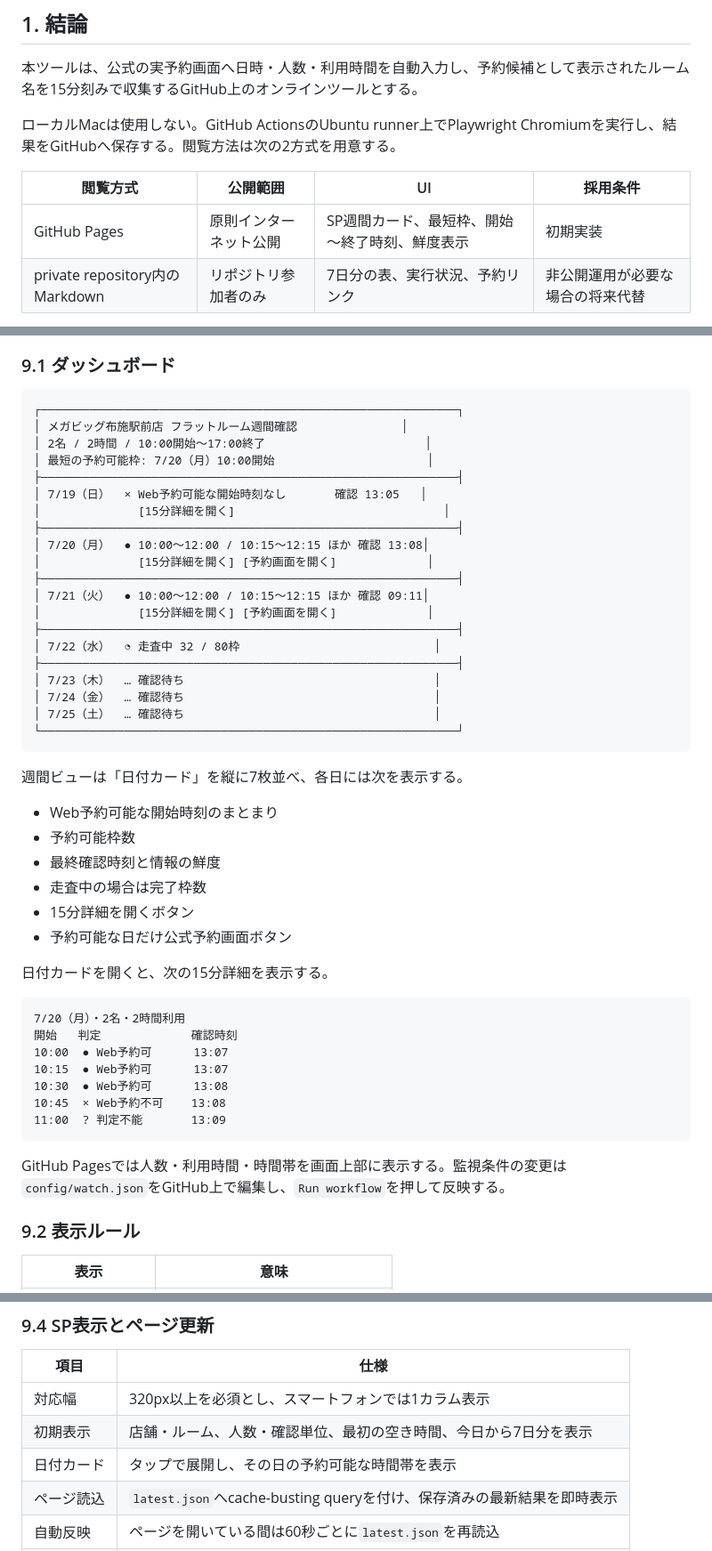
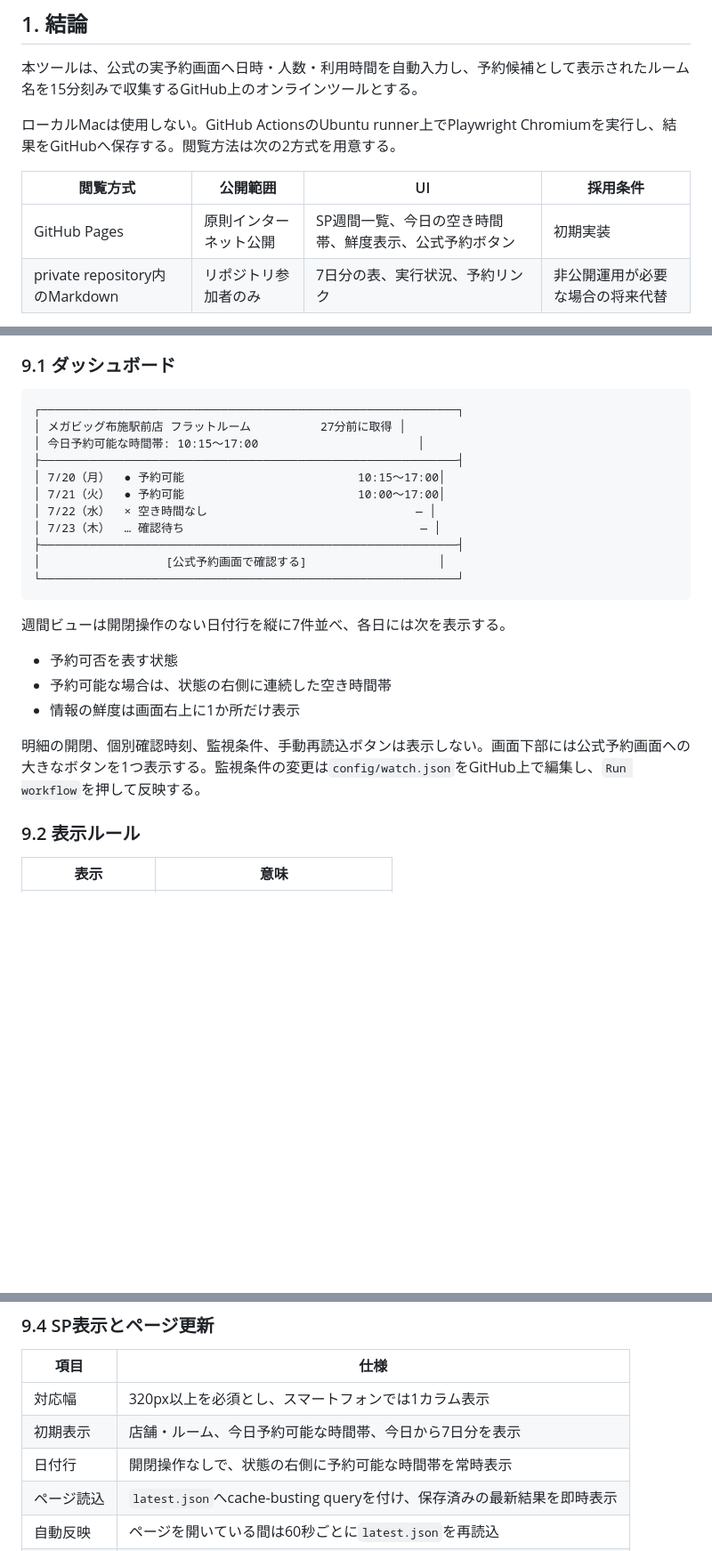
Before and after one commit to kkrod899/megabig-fuse-availability, a Markdown page: ROOM_AVAILABILITY_REQUIREMENTS.md, 3 parts joined by grey strips. Shown at 89% size. Drawn GitHub-style; blank space fills up the shorter version.

Commit message:
Update dashboard interaction requirements

````diff
--- a/ROOM_AVAILABILITY_REQUIREMENTS.md
+++ b/ROOM_AVAILABILITY_REQUIREMENTS.md
@@ -12,7 +12,7 @@
 
 | 閲覧方式 | 公開範囲 | UI | 採用条件 |
 |---|---|---|---|
-| GitHub Pages | 原則インターネット公開 | SP週間カード、最短枠、開始～終了時刻、鮮度表示 | 初期実装 |
+| GitHub Pages | 原則インターネット公開 | SP週間一覧、今日の空き時間帯、鮮度表示、公式予約ボタン | 初期実装 |
 | private repository内のMarkdown | リポジトリ参加者のみ | 7日分の表、実行状況、予約リンク | 非公開運用が必要な場合の将来代替 |
 
 初期実装はGitHub PagesのSP週間UIを標準とする。個人アカウントではprivate repositoryから公開してもPagesサイト自体は原則公開される。完全に非公開のPagesはGitHub Enterprise Cloudのorganization構成が必要となる。
@@ -301,49 +301,25 @@ GitHub-hosted runnerの利用時間と予約サイトへの負荷を抑えるた
 
 ```text
 ┌────────────────────────────────────────────────────────────┐
-│ メガビッグ布施駅前店 フラットルーム週間確認               │
-│ 2名 / 2時間 / 10:00開始～17:00終了                       │
-│ 最短の予約可能枠: 7/20（月）10:00開始                      │
+│ メガビッグ布施駅前店 フラットルーム          27分前に取得 │
+│ 今日予約可能な時間帯: 10:15～17:00                       │
 ├────────────────────────────────────────────────────────────┤
-│ 7/19（日）  × Web予約可能な開始時刻なし       確認 13:05   │
-│              [15分詳細を開く]                              │
+│ 7/20（月）  ● 予約可能                         10:15～17:00│
+│ 7/21（火）  ● 予約可能                         10:00～17:00│
+│ 7/22（水）  × 空き時間なし                              — │
+│ 7/23（木）  … 確認待ち                                  — │
 ├────────────────────────────────────────────────────────────┤
-│ 7/20（月）  ● 10:00～12:00 / 10:15～12:15 ほか 確認 13:08│
-│              [15分詳細を開く] [予約画面を開く]             │
-├────────────────────────────────────────────────────────────┤
-│ 7/21（火）  ● 10:00～12:00 / 10:15～12:15 ほか 確認 09:11│
-│              [15分詳細を開く] [予約画面を開く]             │
-├────────────────────────────────────────────────────────────┤
-│ 7/22（水）  ◔ 走査中 32 / 80枠                            │
-├────────────────────────────────────────────────────────────┤
-│ 7/23（木）  … 確認待ち                                    │
-│ 7/24（金）  … 確認待ち                                    │
-│ 7/25（土）  … 確認待ち                                    │
+│                  [公式予約画面で確認する]                   │
 └────────────────────────────────────────────────────────────┘
 ```
 
-週間ビューは「日付カード」を縦に7枚並べ、各日には次を表示する。
+週間ビューは開閉操作のない日付行を縦に7件並べ、各日には次を表示する。
 
-- Web予約可能な開始時刻のまとまり
-- 予約可能枠数
-- 最終確認時刻と情報の鮮度
-- 走査中の場合は完了枠数
-- 15分詳細を開くボタン
-- 予約可能な日だけ公式予約画面ボタン
+- 予約可否を表す状態
+- 予約可能な場合は、状態の右側に連続した空き時間帯
+- 情報の鮮度は画面右上に1か所だけ表示
 
-日付カードを開くと、次の15分詳細を表示する。
-
-```text
-7/20（月）・2名・2時間利用
-開始   判定             確認時刻
-10:00  ● Web予約可      13:07
-10:15  ● Web予約可      13:07
-10:30  ● Web予約可      13:08
-10:45  × Web予約不可    13:08
-11:00  ? 判定不能       13:09
-```
-
-GitHub Pagesでは人数・利用時間・時間帯を画面上部に表示する。監視条件の変更は`config/watch.json`をGitHub上で編集し、`Run workflow`を押して反映する。
+明細の開閉、個別確認時刻、監視条件、手動再読込ボタンは表示しない。画面下部には公式予約画面への大きなボタンを1つ表示する。監視条件の変更は`config/watch.json`をGitHub上で編集し、`Run workflow`を押して反映する。
 
 ### 9.2 表示ルール
 
@@ -374,8 +350,8 @@ GitHub Pagesでは人数・利用時間・時間帯を画面上部に表示す
 | 項目 | 仕様 |
 |---|---|
 | 対応幅 | 320px以上を必須とし、スマートフォンでは1カラム表示 |
-| 初期表示 | 店舗・ルーム、人数・確認単位、最初の空き時間、今日から7日分を表示 |
-| 日付カード | タップで展開し、その日の予約可能な時間帯を表示 |
+| 初期表示 | 店舗・ルーム、今日予約可能な時間帯、今日から7日分を表示 |
+| 日付行 | 開閉操作なしで、状態の右側に予約可能な時間帯を常時表示 |
 | ページ読込 | `latest.json`へcache-busting queryを付け、保存済みの最新結果を即時表示 |
 | 自動反映 | ページを開いている間は60秒ごとに`latest.json`を再読込 |
 | 鮮度 | `たった今／N分前／N時間前に取得`を常時表示。期限切れは警告色 |
````
Also changed, not shown: other parts of ROOM_AVAILABILITY_REQUIREMENTS.md (+2 -2 lines).
